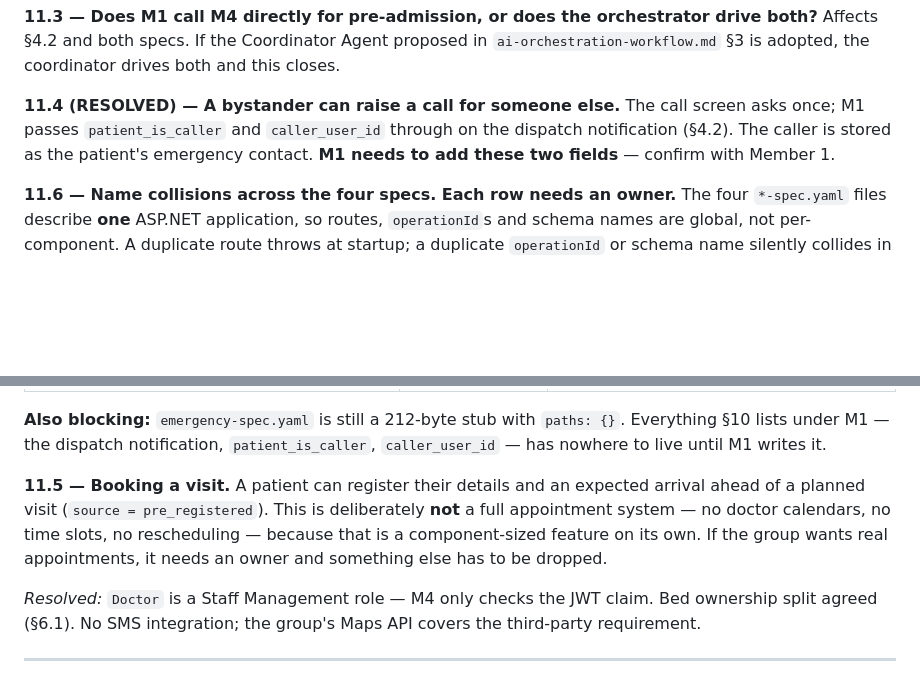
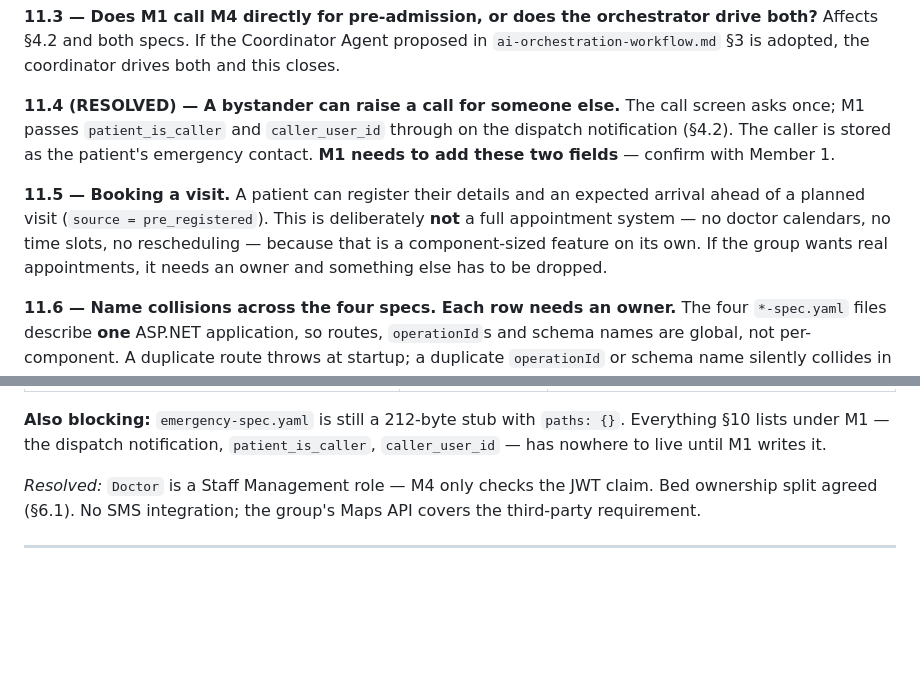
Before and after one commit to Nasrullaunais/carelanka, a Markdown page: specs/integration_of_functions.md, 2 parts joined by grey strips. Drawn GitHub-style; blank space fills up the shorter version.

Commit message:
Add booking visit section to integration_of_functions.md and resolve duplicate entry

```diff
--- a/specs/integration_of_functions.md
+++ b/specs/integration_of_functions.md
@@ -441,6 +441,8 @@ All four agents must persist workflow id, objective, plan, steps, tool results,
 
 **11.4 (RESOLVED) — A bystander can raise a call for someone else.** The call screen asks once; M1 passes `patient_is_caller` and `caller_user_id` through on the dispatch notification (§4.2). The caller is stored as the patient's emergency contact. **M1 needs to add these two fields** — confirm with Member 1.
 
+**11.5 — Booking a visit.** A patient can register their details and an expected arrival ahead of a planned visit (`source = pre_registered`). This is deliberately **not** a full appointment system — no doctor calendars, no time slots, no rescheduling — because that is a component-sized feature on its own. If the group wants real appointments, it needs an owner and something else has to be dropped.
+
 **11.6 — Name collisions across the four specs. Each row needs an owner.**
 The four `*-spec.yaml` files describe **one** ASP.NET application, so routes,
 `operationId`s and schema names are global, not per-component. A duplicate route
@@ -461,8 +463,6 @@ Re-verified against `main` on 2026-08-21:
 **Also blocking:** `emergency-spec.yaml` is still a 212-byte stub with
 `paths: {}`. Everything §10 lists under M1 — the dispatch notification,
 `patient_is_caller`, `caller_user_id` — has nowhere to live until M1 writes it.
-
-**11.5 — Booking a visit.** A patient can register their details and an expected arrival ahead of a planned visit (`source = pre_registered`). This is deliberately **not** a full appointment system — no doctor calendars, no time slots, no rescheduling — because that is a component-sized feature on its own. If the group wants real appointments, it needs an owner and something else has to be dropped.
 
 *Resolved:* `Doctor` is a Staff Management role — M4 only checks the JWT claim. Bed ownership split agreed (§6.1). No SMS integration; the group's Maps API covers the third-party requirement.
 
```
